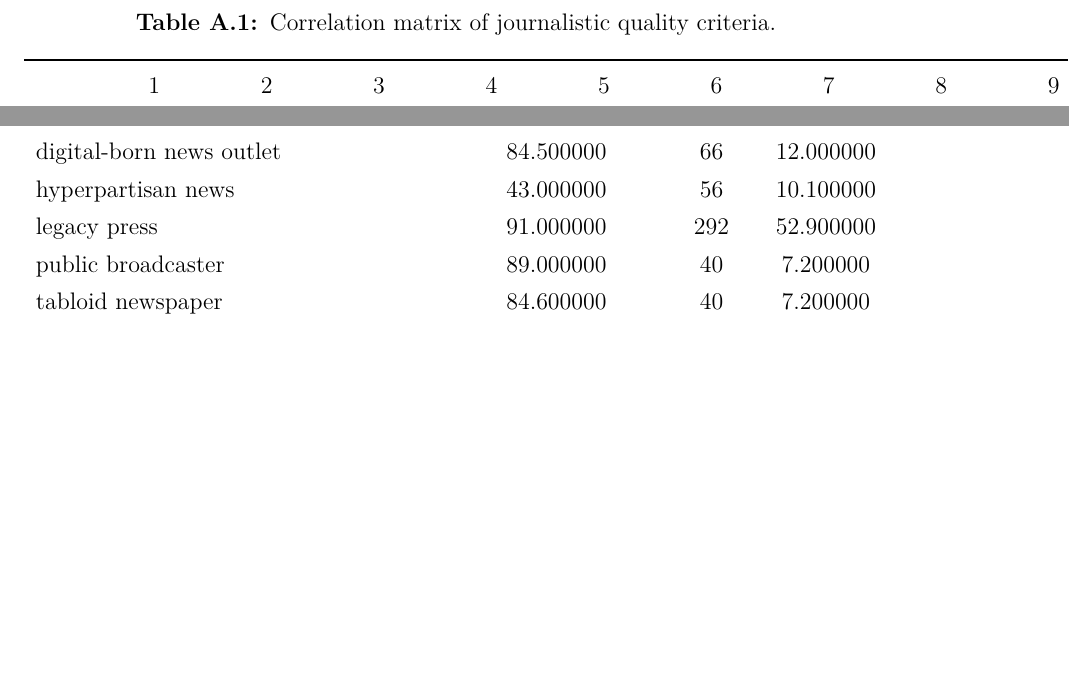
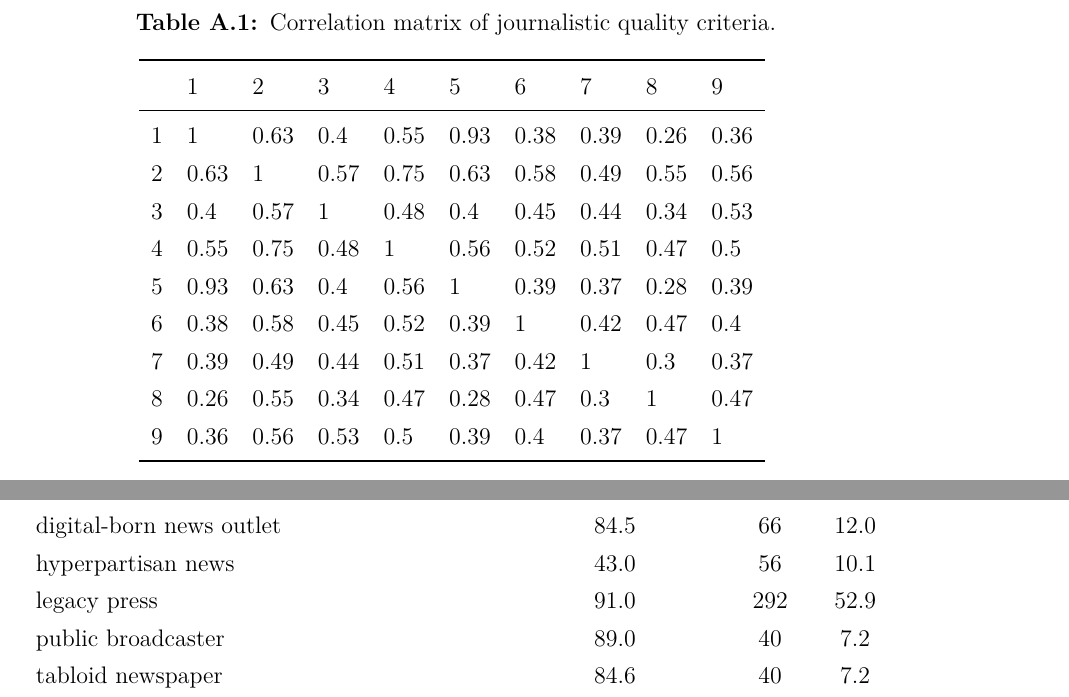
Before and after one commit to julaluehring/newsguard-review-paper, a LaTeX paper (main.tex, which reads tables/criteria_correlation_recent.tex, tables/overlap_lists.tex): two parts of pages 39 and 41 of 47, joined at a grey line, cut so that both start at the same text, the shorter picture padded with empty space. Compiled offline with XeLaTeX; a missing font is replaced by an installed copy or a similar font.

Commit message:
change table decimal places

```diff
--- a/tables/criteria_correlation_recent.tex
+++ b/tables/criteria_correlation_recent.tex
@@ -1,4 +1,13 @@
-\begin{tabular}{lrrrrrrrrr}
+\begin{tabular}{llllllllll}
 \toprule
  & 1 & 2 & 3 & 4 & 5 & 6 & 7 & 8 & 9 \\
 \midrule
+1 & 1 & 0.63 & 0.4 & 0.55 & 0.93 & 0.38 & 0.39 & 0.26 & 0.36 \\
+2 & 0.63 & 1 & 0.57 & 0.75 & 0.63 & 0.58 & 0.49 & 0.55 & 0.56 \\
+3 & 0.4 & 0.57 & 1 & 0.48 & 0.4 & 0.45 & 0.44 & 0.34 & 0.53 \\
+4 & 0.55 & 0.75 & 0.48 & 1 & 0.56 & 0.52 & 0.51 & 0.47 & 0.5 \\
+5 & 0.93 & 0.63 & 0.4 & 0.56 & 1 & 0.39 & 0.37 & 0.28 & 0.39 \\
+6 & 0.38 & 0.58 & 0.45 & 0.52 & 0.39 & 1 & 0.42 & 0.47 & 0.4 \\
+7 & 0.39 & 0.49 & 0.44 & 0.51 & 0.37 & 0.42 & 1 & 0.3 & 0.37 \\
+8 & 0.26 & 0.55 & 0.34 & 0.47 & 0.28 & 0.47 & 0.3 & 1 & 0.47 \\
+9 & 0.36 & 0.56 & 0.53 & 0.5 & 0.39 & 0.4 & 0.37 & 0.47 & 1 \\
--- a/tables/overlap_lists.tex
+++ b/tables/overlap_lists.tex
@@ -5,12 +5,12 @@
 \toprule
 GOND Type & NewsGuard Score & Overlap & \% \\
 \midrule
-commercial broadcaster & 89.400000 & 58 & 10.500000 \\
-digital-born news outlet & 84.500000 & 66 & 12.000000 \\
-hyperpartisan news & 43.000000 & 56 & 10.100000 \\
-legacy press & 91.000000 & 292 & 52.900000 \\
-public broadcaster & 89.000000 & 40 & 7.200000 \\
-tabloid newspaper & 84.600000 & 40 & 7.200000 \\
+commercial broadcaster & 89.4 & 58 & 10.5 \\
+digital-born news outlet & 84.5 & 66 & 12.0 \\
+hyperpartisan news & 43.0 & 56 & 10.1 \\
+legacy press & 91.0 & 292 & 52.9 \\
+public broadcaster & 89.0 & 40 & 7.2 \\
+tabloid newspaper & 84.6 & 40 & 7.2 \\
 \bottomrule
 \multicolumn{3}{l}{\textit{Note.} As of July 15th, 2024.}
 \end{tabularx}
```
Also changed, not shown: tables/criteria_correlation_recent.tex (9 more changed lines).
